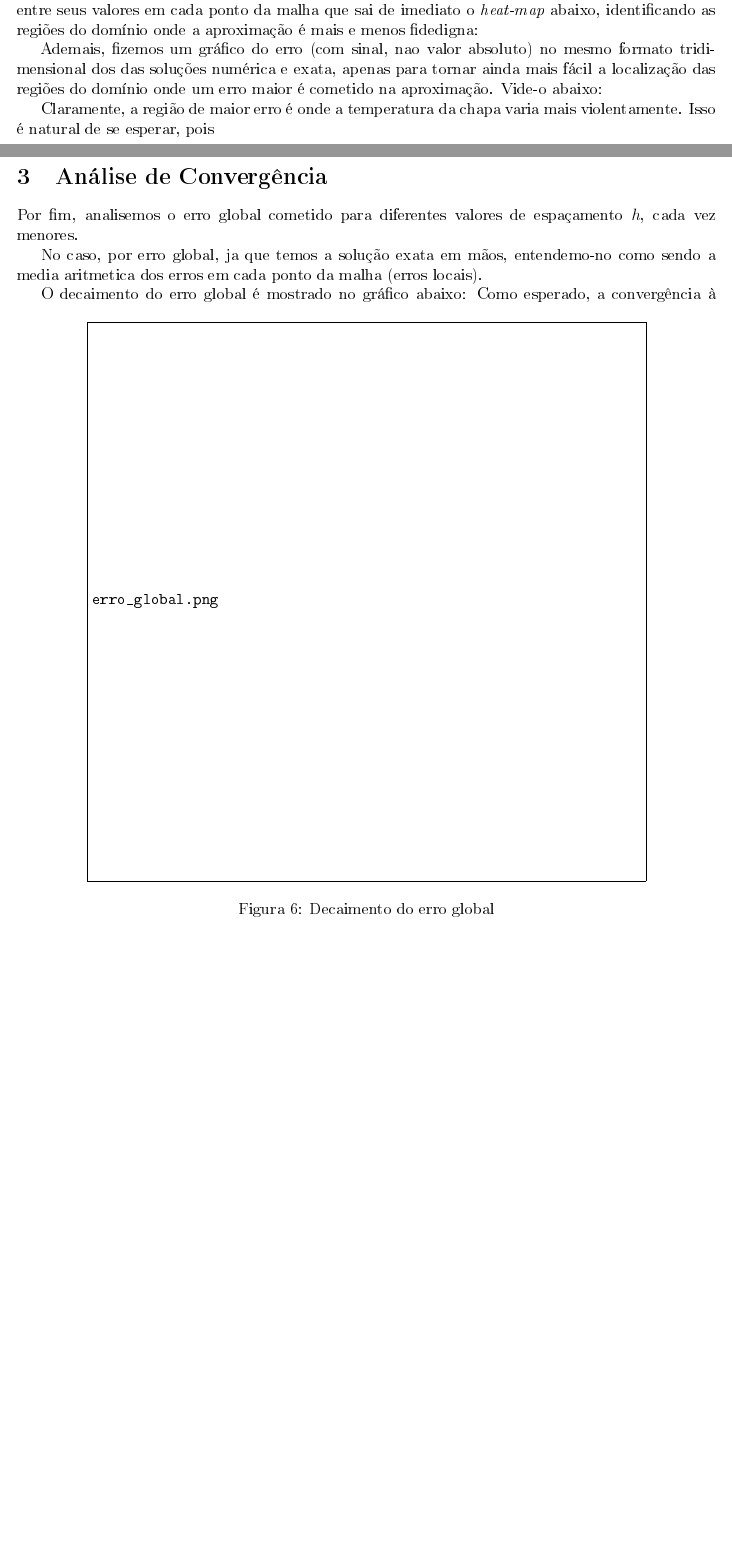
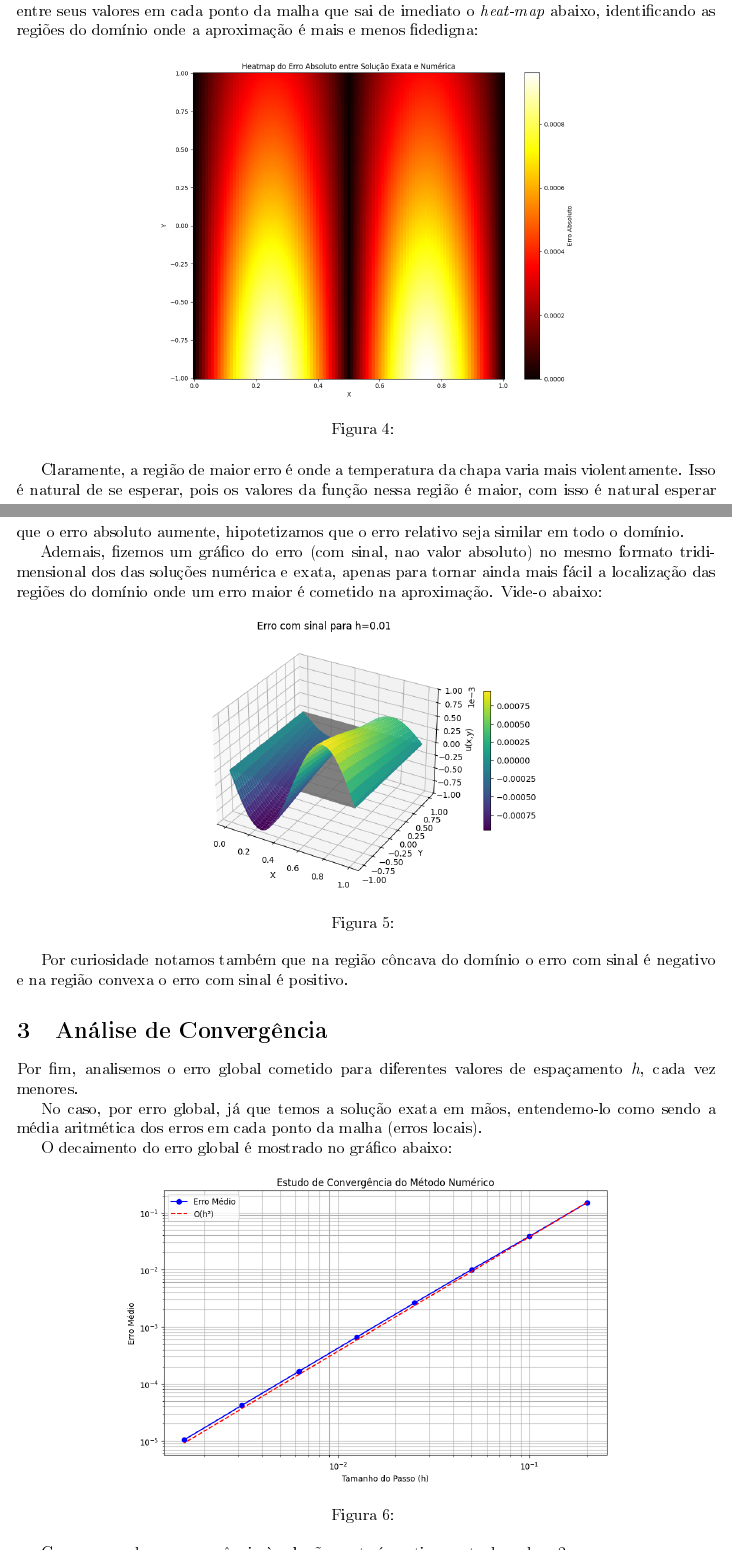
Before and after one commit to cody-setti/Trabalhos_MNED, a LaTeX document (T1/relatorio/relatorio-T1-MNED.tex): two parts of pages 3 and 8 of 8 before the commit and two parts of pages 4 and 5 of 5 after it, joined at a grey line, cut so that both start at the same text, the shorter picture padded with empty space. The pictures show the PDF file T1/relatorio/relatorio-T1-MNED.pdf that the author committed with the source.

Commit message:
T1 concluido

```diff
--- a/T1/relatorio/relatorio-T1-MNED.tex
+++ b/T1/relatorio/relatorio-T1-MNED.tex
@@ -221,3 +221,4 @@
 
     \subsection{Análise dos Erros na Aproximação}
     Agora, com tanto a solução numérica, quanto a exata em mãos, basta calcularmos a diferença absoluta entre seus valores em cada ponto da malha que sai de imediato o \emph{heat-map} abaixo, identificando as regiões do domínio onde a aproximação é mais e menos fidedigna:
+    \begin{figure}[H]
@@ -225,30 +225,32 @@
         \centering
-        \includegraphics[width=0.8\textwidth]{erro-heatmap.png}
-        \caption{Erro na aproximação}
-        \label{fig:erro-heatmap}
+        \includegraphics[width=0.6\textwidth]{imagens/heatmap.png}
+        \caption{}
+        \label{fig:heatmap}
     \end{figure}
 
+    Claramente, a região de maior erro é onde a temperatura da chapa varia mais violentamente. Isso é natural de se esperar, pois os valores da função nessa região é maior, com isso é natural esperar que o erro absoluto aumente, hipotetizamos que o erro relativo seja similar em todo o domínio.
+
     Ademais, fizemos um gráfico do erro (com sinal, nao valor absoluto) no mesmo formato tridimensional dos das soluções numérica e exata, apenas para tornar ainda mais fácil a localização das regiões do domínio onde um erro maior é cometido na aproximação. Vide-o abaixo:
-    \begin{figure}[htbp]
+    \begin{figure}[H]
         \centering
-        \includegraphics[width=0.8\textwidth]{erro-plot3D.png}
-        \caption{Erro na aproximação}
-        \label{fig:erro-plot3D}
+        \includegraphics[width=0.5\textwidth]{imagens/erro_sinal.png}
+        \caption{}
+        \label{fig:erro_sinal}
     \end{figure}
 
-    Claramente, a região de maior erro é onde a temperatura da chapa varia mais violentamente. Isso é natural de se esperar, pois
+   Por curiosidade notamos também que na região côncava do domínio o erro com sinal é negativo e na região convexa o erro com sinal é positivo.
 
     \section{Análise de Convergência}
     Por fim, analisemos o erro global cometido para diferentes valores de espaçamento $h$, cada vez menores.
 
-    No caso, por erro global, ja que temos a solução exata em mãos, entendemo-no como sendo a media aritmetica dos erros em cada ponto da malha (erros locais).
+    No caso, por erro global, já que temos a solução exata em mãos, entendemo-lo como sendo a média aritmética dos erros em cada ponto da malha (erros locais).
 
     O decaimento do erro global é mostrado no gráfico abaixo:
-    \begin{figure}[htbp]
+    \begin{figure}[H]
         \centering
-        \includegraphics[width=0.8\textwidth]{erro_global.png}
-        \caption{Decaimento do erro global}
-        \label{fig:erro_global}
+        \includegraphics[width=0.7\textwidth]{imagens/analise_conv.png}
+        \caption{}
+        \label{fig:analise_conv}
     \end{figure}
     Como esperado, a convergência à solução exata é praticamente de ordem $2$.
 \end{document}
```
Also changed, not shown: T1/relatorio/imagens/analise_conv.png (added), T1/relatorio/imagens/erro_sinal.png (added), T1/relatorio/imagens/exata.png (added), T1/relatorio/imagens/heatmap.png (added), T1/relatorio/imagens/numerica.png (added), T1/relatorio/relatorio-T1-MNED.pdf, T1/relatorio/relatorio-T1-MNED.tex (41 more changed lines).
